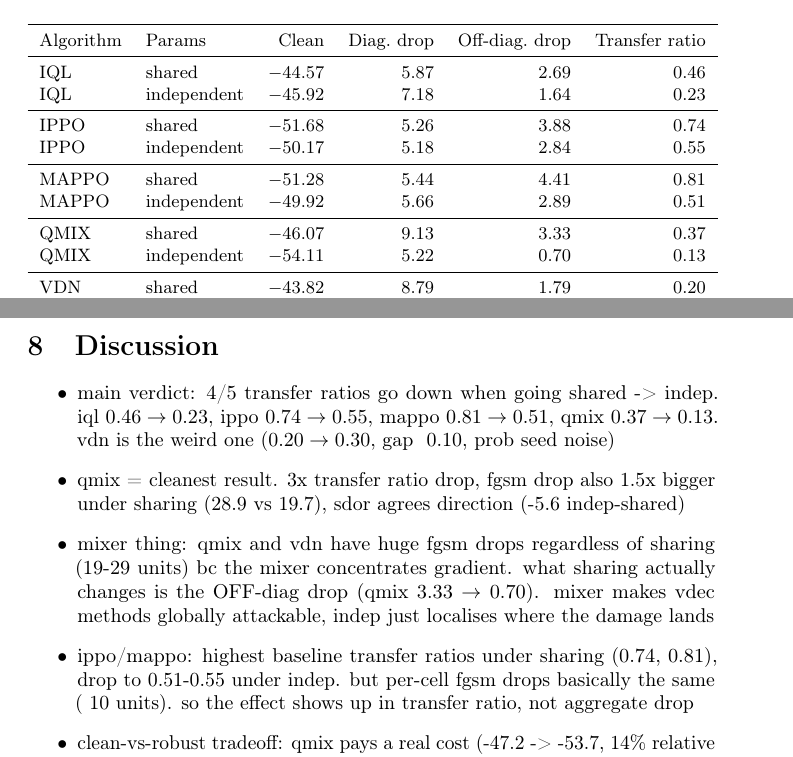
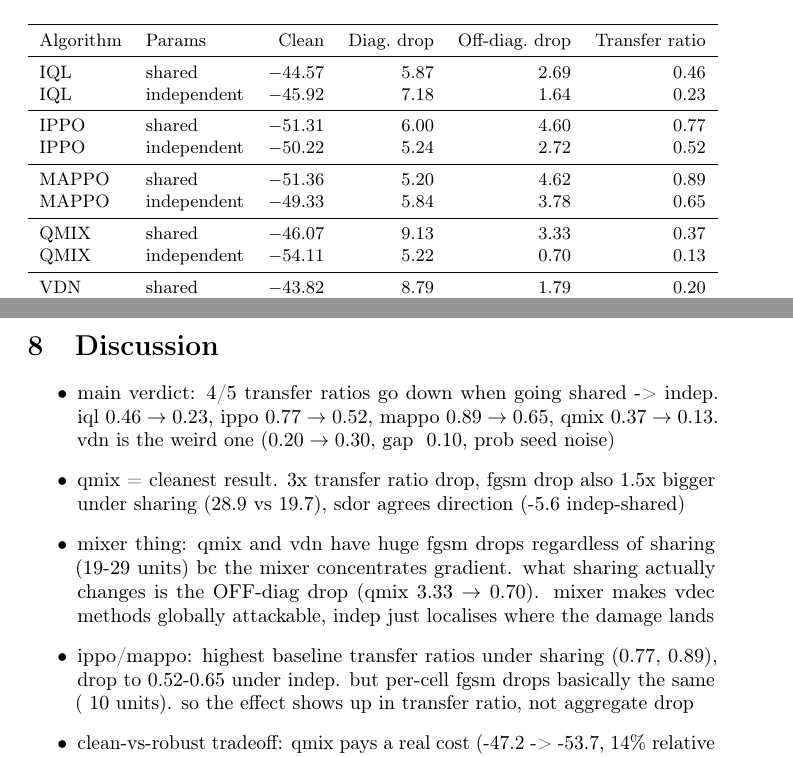
Before and after one commit to Guigui031/IFT6164-Final-Project, a LaTeX paper (report/report.tex, which reads figures/transfer_table.tex): two parts of pages 7 and 9 of 15, joined at a grey line, cut so that both start at the same text. Compiled offline with pdfLaTeX; a LaTeX package or settings file that is missing is left out.

Commit message:
rerun transfer evals, update ippo/mappo numbers

```diff
--- a/figures/transfer_table.tex
+++ b/figures/transfer_table.tex
@@ -5,11 +5,11 @@ Algorithm & Params & Clean & Diag.\ drop & Off-diag.\ drop & Transfer ratio \\
 IQL & shared & $-44.57$ & $5.87$ & $2.69$ & $0.46$ \\
 IQL & independent & $-45.92$ & $7.18$ & $1.64$ & $0.23$ \\
 \midrule
-IPPO & shared & $-51.68$ & $5.26$ & $3.88$ & $0.74$ \\
-IPPO & independent & $-50.17$ & $5.18$ & $2.84$ & $0.55$ \\
+IPPO & shared & $-51.31$ & $6.00$ & $4.60$ & $0.77$ \\
+IPPO & independent & $-50.22$ & $5.24$ & $2.72$ & $0.52$ \\
 \midrule
-MAPPO & shared & $-51.28$ & $5.44$ & $4.41$ & $0.81$ \\
-MAPPO & independent & $-49.92$ & $5.66$ & $2.89$ & $0.51$ \\
+MAPPO & shared & $-51.36$ & $5.20$ & $4.62$ & $0.89$ \\
+MAPPO & independent & $-49.33$ & $5.84$ & $3.78$ & $0.65$ \\
 \midrule
 QMIX & shared & $-46.07$ & $9.13$ & $3.33$ & $0.37$ \\
 QMIX & independent & $-54.11$ & $5.22$ & $0.70$ & $0.13$ \\
--- a/report/report.tex
+++ b/report/report.tex
@@ -286,10 +286,10 @@ Table~\ref{tab:transfer} reports the diagonal mean (self-attack), off-diagonal m
 % TODO: Interpret your results.
 % Idea bullets:
 \begin{itemize}
-  \item main verdict: 4/5 transfer ratios go down when going shared -> indep. iql $0.46 \to 0.23$, ippo $0.74 \to 0.55$, mappo $0.81 \to 0.51$, qmix $0.37 \to 0.13$. vdn is the weird one ($0.20 \to 0.30$, gap ~0.10, prob seed noise)
+  \item main verdict: 4/5 transfer ratios go down when going shared -> indep. iql $0.46 \to 0.23$, ippo $0.77 \to 0.52$, mappo $0.89 \to 0.65$, qmix $0.37 \to 0.13$. vdn is the weird one ($0.20 \to 0.30$, gap ~0.10, prob seed noise)
   \item qmix = cleanest result. 3x transfer ratio drop, fgsm drop also 1.5x bigger under sharing (28.9 vs 19.7), sdor agrees direction (-5.6 indep-shared)
   \item mixer thing: qmix and vdn have huge fgsm drops regardless of sharing (19-29 units) bc the mixer concentrates gradient. what sharing actually changes is the OFF-diag drop (qmix $3.33 \to 0.70$). mixer makes vdec methods globally attackable, indep just localises where the damage lands
-  \item ippo/mappo: highest baseline transfer ratios under sharing (0.74, 0.81), drop to 0.51-0.55 under indep. but per-cell fgsm drops basically the same (~10 units). so the effect shows up in transfer ratio, not aggregate drop
+  \item ippo/mappo: highest baseline transfer ratios under sharing (0.77, 0.89), drop to 0.52-0.65 under indep. but per-cell fgsm drops basically the same (~10 units). so the effect shows up in transfer ratio, not aggregate drop
   \item clean-vs-robust tradeoff: qmix pays a real cost (-47.2 -> -53.7, 14\% relative drop). ippo/mappo no tradeoff at all - indep just better on clean AND attacked. so cost of indep is task/algo specific, not universal
   \item iql + vdn exceptions: iql fgsm-delta is +2.4 (indep slightly worse on raw drop) but transfer ratio still supports ($0.46 \to 0.23$), prob a return-scale artefact. vdn 0.10 transfer ratio inversion is the only real counter, but at $n=3$ seeds it's plausibly noise
   \item cross-env: smaclite qmix $0.65 \to 0.61$ same direction smaller gap. either undertrained (1M of paper's 4M) or the gap is genuinely smaller on a diff env family
```
Also changed, not shown: figures/mappo_2m_table.tex (+1 -1 lines), figures/transfer_heatmaps.png, report/report.tex (2 more changed lines).
